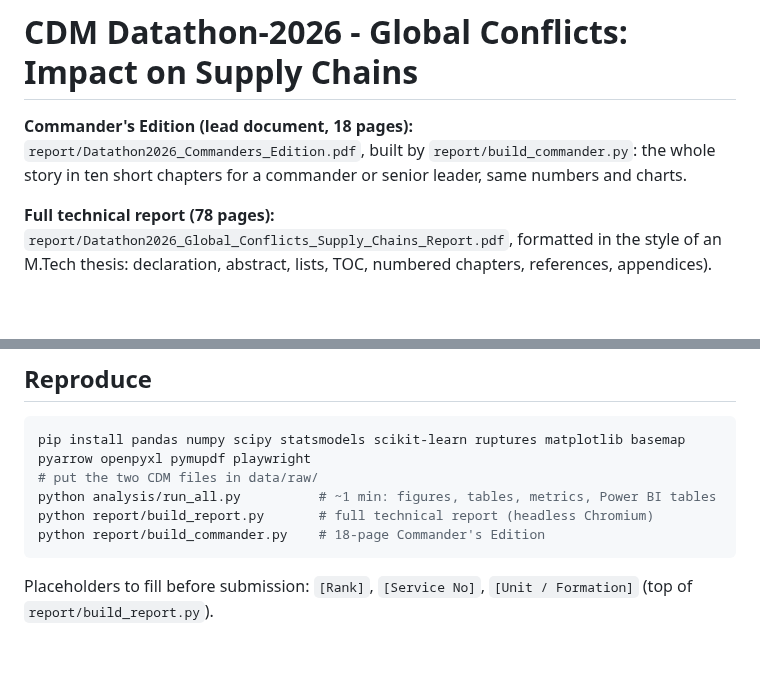
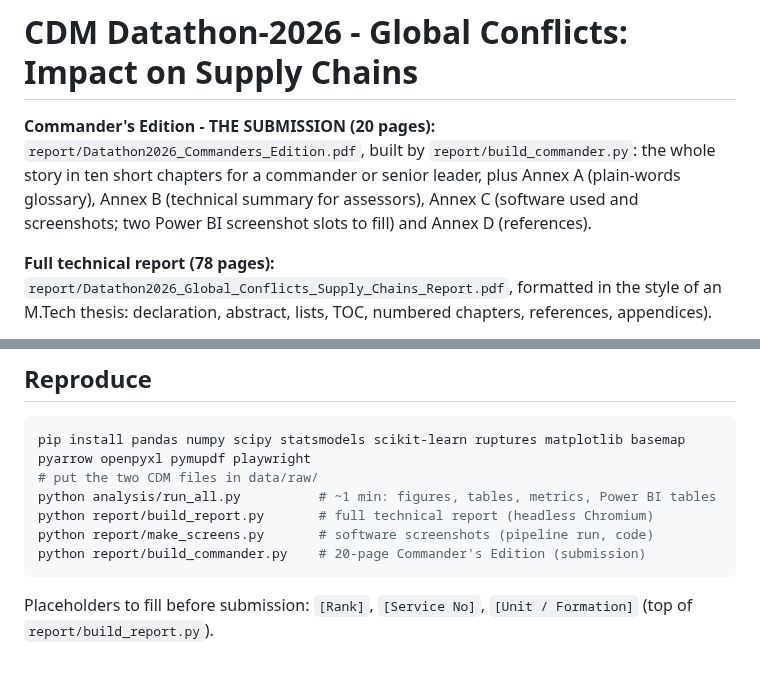
Before and after one commit to arjunjayadev2000-commits/global-uav-atlas, a Markdown page: datathon2026/README.md, 2 parts joined by grey strips. GitHub-like rendering; blank space fills up the shorter version.

````diff
--- a/datathon2026/README.md
+++ b/datathon2026/README.md
@@ -1,7 +1,9 @@
 # CDM Datathon-2026 - Global Conflicts: Impact on Supply Chains
 
-**Commander's Edition (lead document, 18 pages):** `report/Datathon2026_Commanders_Edition.pdf`, built by `report/build_commander.py`:
-the whole story in ten short chapters for a commander or senior leader, same numbers and charts.
+**Commander's Edition - THE SUBMISSION (20 pages):** `report/Datathon2026_Commanders_Edition.pdf`, built by `report/build_commander.py`:
+the whole story in ten short chapters for a commander or senior leader, plus Annex A (plain-words glossary), Annex B
+(technical summary for assessors), Annex C (software used and screenshots; two Power BI screenshot slots to fill) and
+Annex D (references).
 
 **Full technical report (78 pages):** `report/Datathon2026_Global_Conflicts_Supply_Chains_Report.pdf`, formatted in the
 style of an M.Tech thesis: declaration, abstract, lists, TOC, numbered chapters, references, appendices).
@@ -66,7 +68,8 @@ pip install pandas numpy scipy statsmodels scikit-learn ruptures matplotlib base
 # put the two CDM files in data/raw/
 python analysis/run_all.py          # ~1 min: figures, tables, metrics, Power BI tables
 python report/build_report.py       # full technical report (headless Chromium)
-python report/build_commander.py    # 18-page Commander's Edition
+python report/make_screens.py       # software screenshots (pipeline run, code)
+python report/build_commander.py    # 20-page Commander's Edition (submission)
 ```
 
 Placeholders to fill before submission: `[Rank]`, `[Service No]`, `[Unit / Formation]` (top of `report/build_report.py`).
````
Also changed, not shown: datathon2026/figures/screen_code.png (added), datathon2026/figures/screen_pipeline.png (added), 6 other files.
